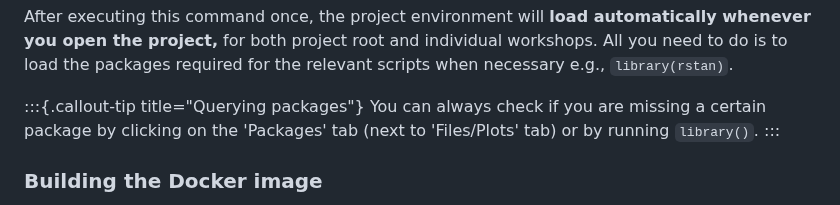
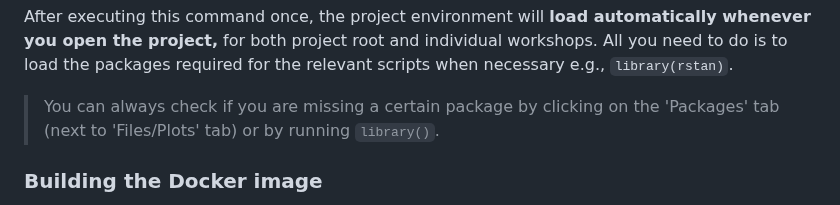
Before and after one commit to Alpn-Lab/BayesCog, a Markdown page: README.md, the part around the change. Drawn GitHub-style.

Commit message:
testing publish

```diff
--- a/README.md
+++ b/README.md
@@ -83,9 +83,7 @@ source("setup.R")
 After executing this command once, the project environment will **load automatically whenever you open the project,** for both project root and individual workshops.
 All you need to do is to load the packages required for the relevant scripts when necessary e.g., `library(rstan)`.
 
-:::{.callout-tip title="Querying packages"}
-You can always check if you are missing a certain package by clicking on the 'Packages' tab (next to 'Files/Plots' tab) or by running `library()`.
-:::
+> You can always check if you are missing a certain package by clicking on the 'Packages' tab (next to 'Files/Plots' tab) or by running `library()`.
 
 ### Building the Docker image
 
```
